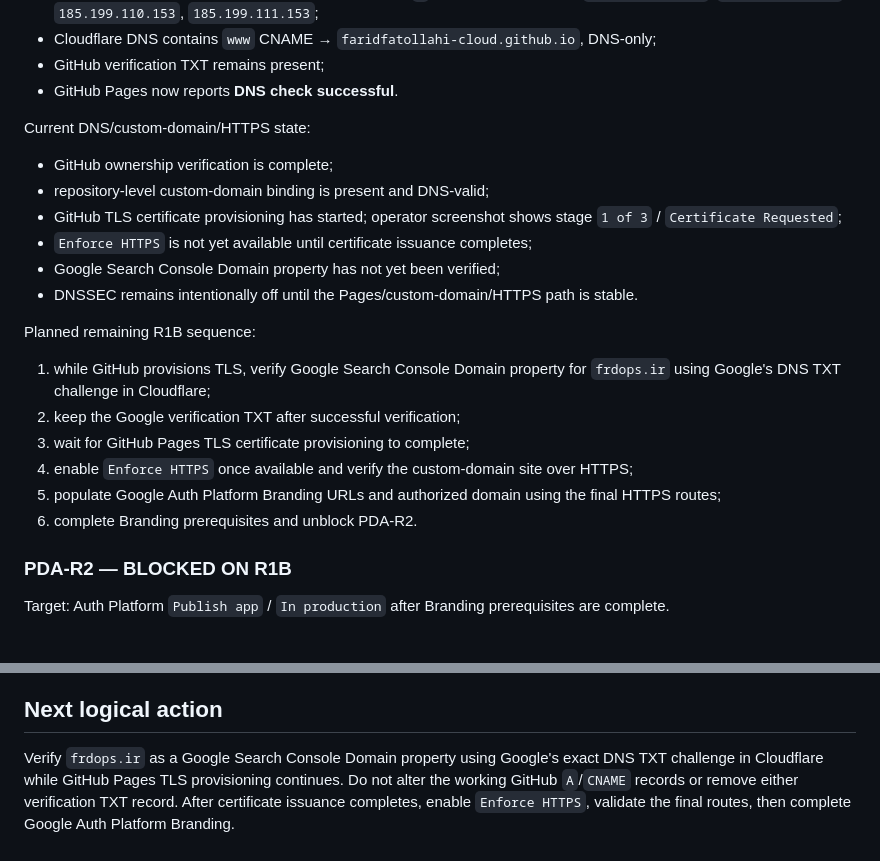
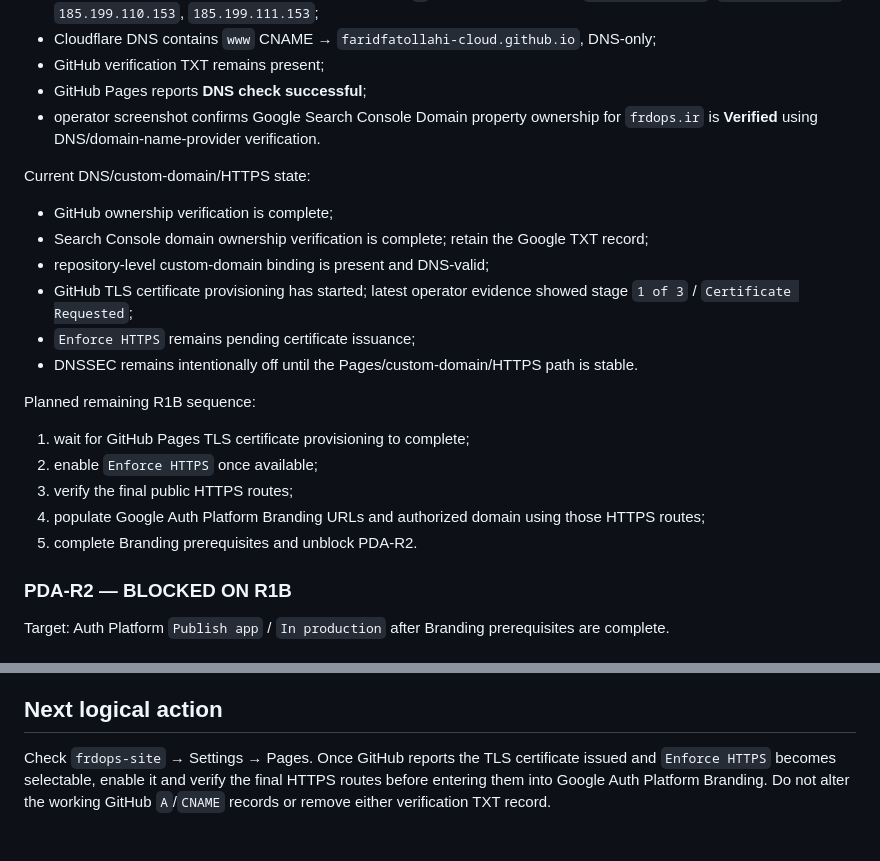
Before and after one commit to faridfatollahi-cloud/frdops-site, a Markdown page: docs/governance/FRDOPS_SITE_USCP.md, 2 parts joined by grey strips. Drawn GitHub-style.

Commit message:
governance: record Search Console ownership verification

```diff
--- a/docs/governance/FRDOPS_SITE_USCP.md
+++ b/docs/governance/FRDOPS_SITE_USCP.md
@@ -51,23 +51,23 @@ Completed:
 - Cloudflare DNS contains the four GitHub Pages apex `A` records, all DNS-only: `185.199.108.153`, `185.199.109.153`, `185.199.110.153`, `185.199.111.153`;
 - Cloudflare DNS contains `www` CNAME → `faridfatollahi-cloud.github.io`, DNS-only;
 - GitHub verification TXT remains present;
-- GitHub Pages now reports **DNS check successful**.
+- GitHub Pages reports **DNS check successful**;
+- operator screenshot confirms Google Search Console Domain property ownership for `frdops.ir` is **Verified** using DNS/domain-name-provider verification.
 
 Current DNS/custom-domain/HTTPS state:
 - GitHub ownership verification is complete;
+- Search Console domain ownership verification is complete; retain the Google TXT record;
 - repository-level custom-domain binding is present and DNS-valid;
-- GitHub TLS certificate provisioning has started; operator screenshot shows stage `1 of 3` / `Certificate Requested`;
-- `Enforce HTTPS` is not yet available until certificate issuance completes;
-- Google Search Console Domain property has not yet been verified;
+- GitHub TLS certificate provisioning has started; latest operator evidence showed stage `1 of 3` / `Certificate Requested`;
+- `Enforce HTTPS` remains pending certificate issuance;
 - DNSSEC remains intentionally off until the Pages/custom-domain/HTTPS path is stable.
 
 Planned remaining R1B sequence:
-1. while GitHub provisions TLS, verify Google Search Console Domain property for `frdops.ir` using Google's DNS TXT challenge in Cloudflare;
-2. keep the Google verification TXT after successful verification;
-3. wait for GitHub Pages TLS certificate provisioning to complete;
-4. enable `Enforce HTTPS` once available and verify the custom-domain site over HTTPS;
-5. populate Google Auth Platform Branding URLs and authorized domain using the final HTTPS routes;
-6. complete Branding prerequisites and unblock PDA-R2.
+1. wait for GitHub Pages TLS certificate provisioning to complete;
+2. enable `Enforce HTTPS` once available;
+3. verify the final public HTTPS routes;
+4. populate Google Auth Platform Branding URLs and authorized domain using those HTTPS routes;
+5. complete Branding prerequisites and unblock PDA-R2.
 
 ### PDA-R2 — BLOCKED ON R1B
 
@@ -100,4 +100,4 @@ Expected final public routes:
 
 ## Next logical action
 
-Verify `frdops.ir` as a Google Search Console Domain property using Google's exact DNS TXT challenge in Cloudflare while GitHub Pages TLS provisioning continues. Do not alter the working GitHub `A`/`CNAME` records or remove either verification TXT record. After certificate issuance completes, enable `Enforce HTTPS`, validate the final routes, then complete Google Auth Platform Branding.
+Check `frdops-site` → Settings → Pages. Once GitHub reports the TLS certificate issued and `Enforce HTTPS` becomes selectable, enable it and verify the final HTTPS routes before entering them into Google Auth Platform Branding. Do not alter the working GitHub `A`/`CNAME` records or remove either verification TXT record.
```
